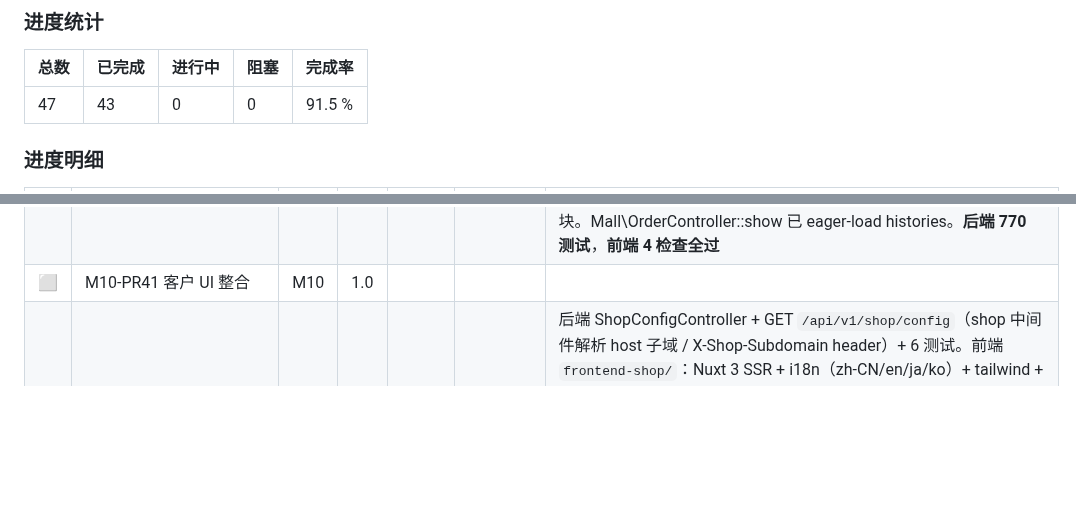
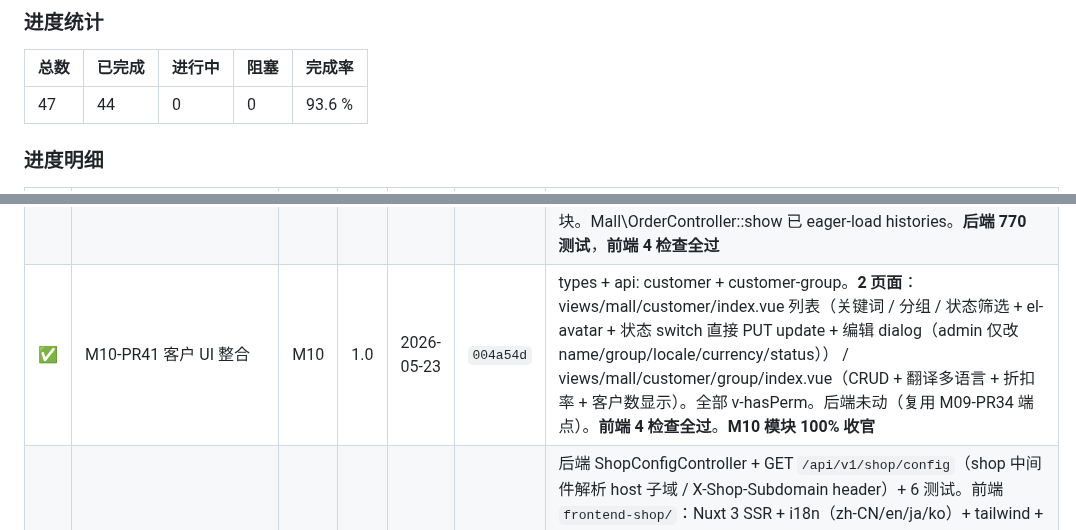
Before and after one commit to xiong-pc/dsweixin, a Markdown page: docs/tech-debt.md, 2 parts joined by grey strips. Drawn GitHub-style; blank space fills up the shorter version.

Commit message:
chore(mall): M10 模块 100% 收官（PR37-41 全部完成），P0 整体 93.6%

```diff
--- a/docs/tech-debt.md
+++ b/docs/tech-debt.md
@@ -602,7 +602,7 @@ composer require dedoc/scramble
 
 | 总数 | 已完成 | 进行中 | 阻塞 | 完成率 |
 |---|---|---|---|---|
-| 47 | 43 | 0 | 0 | 91.5 % |
+| 47 | 44 | 0 | 0 | 93.6 % |
 
 ### 进度明细
 
@@ -648,7 +648,7 @@ composer require dedoc/scramble
 | ✅ | M10-PR38 商品 UI 整合 | M10 | 1.0 | 2026-05-22 | `5c2d2e0` | types/api/mall/product.ts + api/mall/product.ts（list/show/quickCreate/update/destroy + categories/brands picker）。views/mall/product/index.vue 列表（关键词 + 类目/品牌/状态筛选 + 状态 el-switch 直接 PUT update + 删除二次确认 + el-image 缩略图 + v-hasPerm 按钮权限） + edit.vue 创建/编辑共用表单（基本信息 / 多语言行内编辑 / 创建态 首 SKU 调 quickCreate / 编辑态 PUT update）。router 注册隐藏静态路由 `/mall/product/create` + `/mall/product/:id`。后端未动。**前端 4 检查全过** |
 | ✅ | M10-PR39 类目/品牌/规格/属性 UI | M10 | 1.0 | 2026-05-22 | `b089693` | types + api 完整套 4 资源（category / brand / specification / attribute 含嵌套 values）。**4 页**：category 树形 el-table（parent_id 重构）+ 表单含父类目下拉 / brand 列表 + 关键词状态筛选 + el-image Logo / specification 主从面板（左组右值 + 2 个 dialog） / attribute 与 specification 完全对称。全部 v-hasPerm。后端未动（复用 M03/M04 端点）。**前端 4 检查全过** |
 | ✅ | M10-PR40 订单 UI 整合 | M10 | 1.0 | 2026-05-22 | `001df95` | OrderResource 新增 histories[]（formatHistories 处理 BackedEnum + 时间戳）。types/api/mall/order.ts 扩展 OrderHistoryRow + OrderRow.histories。新组件 OrderHistoryTimeline（el-timeline 渲染每次状态变更：from→to + operator + reason + note）与 PR32 StatusTimeline（5 节点宏观链）互补。detail.vue 追加“操作历史”区块。Mall\OrderController::show 已 eager-load histories。**后端 770 测试**，**前端 4 检查全过** |
-| ⬜ | M10-PR41 客户 UI 整合 | M10 | 1.0 | | | |
+| ✅ | M10-PR41 客户 UI 整合 | M10 | 1.0 | 2026-05-23 | `004a54d` | types + api: customer + customer-group。**2 页面**：views/mall/customer/index.vue 列表（关键词 / 分组 / 状态筛选 + el-avatar + 状态 switch 直接 PUT update + 编辑 dialog（admin 仅改 name/group/locale/currency/status）） / views/mall/customer/group/index.vue（CRUD + 翻译多语言 + 折扣率 + 客户数显示）。全部 v-hasPerm。后端未动（复用 M09-PR34 端点）。**前端 4 检查全过**。**M10 模块 100% 收官** |
 | ✅ | M11-PR42 Nuxt 工程脚手架 | M11 | 1.0 | 2026-05-22 | `7de0acf` | 后端 ShopConfigController + GET `/api/v1/shop/config`（shop 中间件解析 host 子域 / X-Shop-Subdomain header）+ 6 测试。前端 `frontend-shop/`：Nuxt 3 SSR + i18n（zh-CN/en/ja/ko）+ tailwind + pinia + vueuse + @nuxt/eslint；middleware/tenant.global.ts（SSR/CSR 双端 host 子域推断 + 兑底环境变量 + fetch /shop/config）；composables/useApi.ts 统一 ApiClient（baseURL / X-Tenant-Id / X-Shop-Id / Bearer token / ApiError）； types/shop.ts 与后端响应严格对齐。CI 新增 frontend-shop job（format/lint/typecheck/build 4 步）。**后端 746 测试**，**前端 4 检查全过** |
 | ✅ | M11-PR43 首页+类目页 | M11 | 1.5 | 2026-05-22 | `bc9ca36` | 后端 ShopCategoryController + ShopProductController（list/show）公开端点，tenant + shop + status=1 三重隔离。资源按 X-Locale header 命中翻译，未命中回退首条；pageSize 上限 60；越 shop 越租户 404。**16 测试**。前端 Header/Footer/CategoryNav/ProductCard 4 组件 + layouts/default.vue（useAsyncData 全站复用类目） + pages/index.vue（Hero + 最新 12 件网格 + useHead title/description/og） + pages/category/[id].vue（落地页 + prev/next 分页 + setResponseStatus(404)）。**后端 762 测试**，**前端 4 检查全过** |
 | ✅ | M11-PR44 商品详情页 SEO | M11 | 1.5 | 2026-05-22 | `202a786` | 后端 ShopProductController::showBySlug + GET `/shop/products/by-slug/{slug}`（locale 优先命中 / 回退任意 locale / 跨租户与下架 404）**+7 测试**。前端 pages/product/[slug].vue SSR 完整 SEO 套件：Open Graph (og:type=product) + Twitter Card + canonical + hreflang 多语言（包含 x-default） + JSON-LD schema.org Product+Offer，404 时 setResponseStatus 不被收录。**3 组件**：ImageGallery（主图 eager + LCP 优化）/ SpecSelector、AddToCartButton 占位（PR45 接入）。**后端 769 测试**，**前端 4 检查全过** |
```
